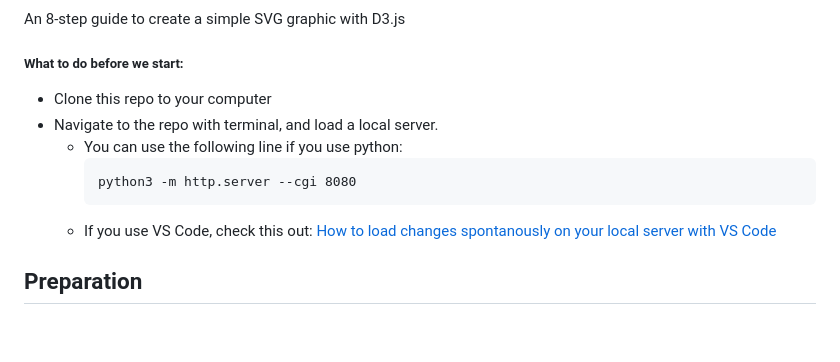
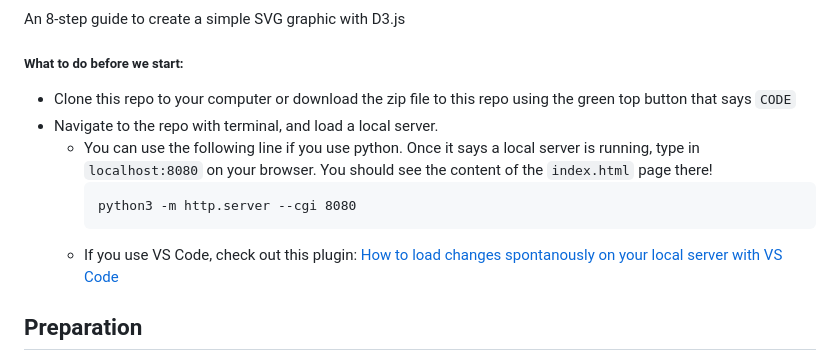
Before and after one commit to zhoyoyo/lede23-svg-with-d3, a Markdown page: README.md, the part around the change. Drawn GitHub-style; blank space fills up the shorter version.

Commit message:
small tweaks to readme

````diff
--- a/README.md
+++ b/README.md
@@ -3,13 +3,13 @@
 An 8-step guide to create a simple SVG graphic with D3.js
 
 ##### What to do before we start:
-- Clone this repo to your computer
+- Clone this repo to your computer or download the zip file to this repo using the green top button that says `CODE`
 - Navigate to the repo with terminal, and load a local server.
-    - You can use the following line if you use python:
+    - You can use the following line if you use python. Once it says a local server is running, type in `localhost:8080` on your browser. You should see the content of the `index.html` page there!
         ```
         python3 -m http.server --cgi 8080
         ```
-    - If you use VS Code, check this out: [How to load changes spontanously on your local server with VS Code](https://www.freecodecamp.org/news/vscode-live-server-auto-refresh-browser/)
+    - If you use VS Code, check out this plugin: [How to load changes spontanously on your local server with VS Code](https://www.freecodecamp.org/news/vscode-live-server-auto-refresh-browser/)
 
 ## Preparation
 
````
